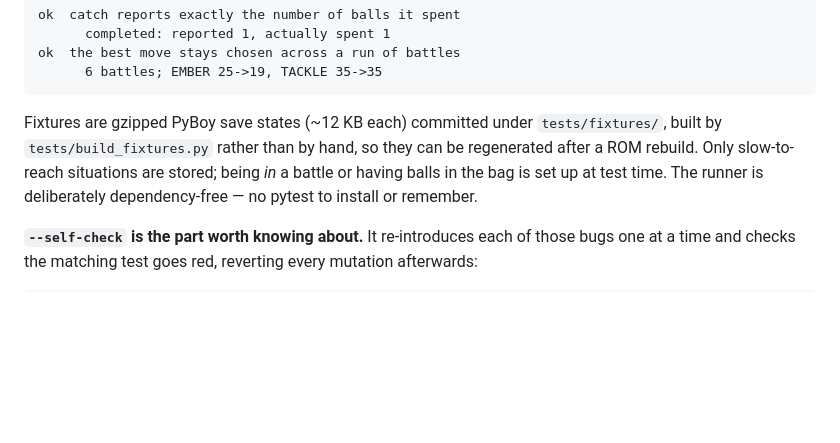
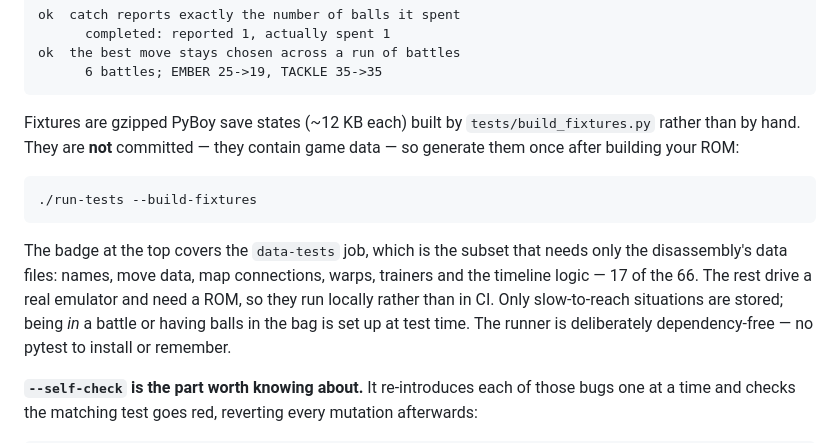
Before and after one commit to minormending/crystal-pilot, a Markdown page: README.md, the part around one of its changes. GitHub-like rendering; blank space fills up the shorter version.

````diff
--- a/README.md
+++ b/README.md
@@ -407,9 +429,18 @@ ok  the best move stays chosen across a run of battles
       6 battles; EMBER 25->19, TACKLE 35->35
 ```
 
-Fixtures are gzipped PyBoy save states (~12 KB each) committed under
-`tests/fixtures/`, built by `tests/build_fixtures.py` rather than by hand, so
-they can be regenerated after a ROM rebuild. Only slow-to-reach situations are
+Fixtures are gzipped PyBoy save states (~12 KB each) built by
+`tests/build_fixtures.py` rather than by hand. They are **not** committed — they
+contain game data — so generate them once after building your ROM:
+
+```bash
+./run-tests --build-fixtures
+```
+
+The badge at the top covers the `data-tests` job, which is the subset that needs
+only the disassembly's data files: names, move data, map connections, warps,
+trainers and the timeline logic — 17 of the 66. The rest drive a real emulator
+and need a ROM, so they run locally rather than in CI. Only slow-to-reach situations are
 stored; being *in* a battle or having balls in the bag is set up at test time.
 The runner is deliberately dependency-free — no pytest to install or remember.
 
````
Also changed, not shown: other parts of README.md (+22 -0 lines), docs/screenshots/ingame-menu.png (added), docs/screenshots/recording.png (added), docs/screenshots/web-ui.png (added).
